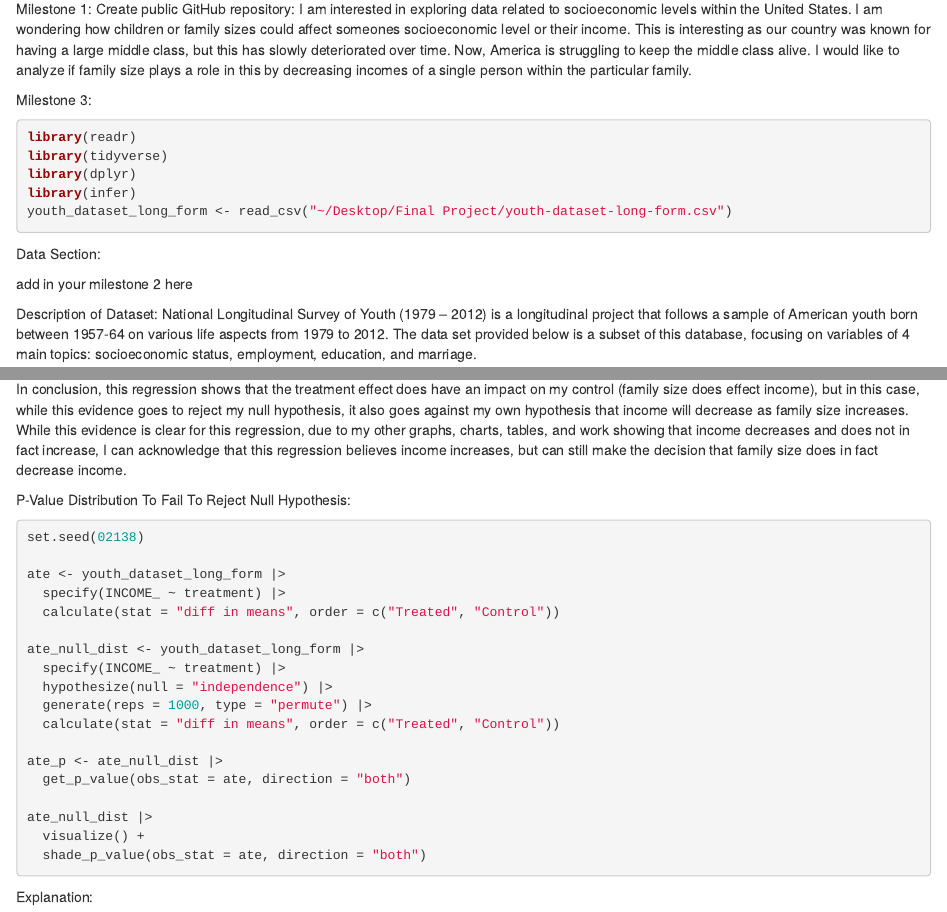
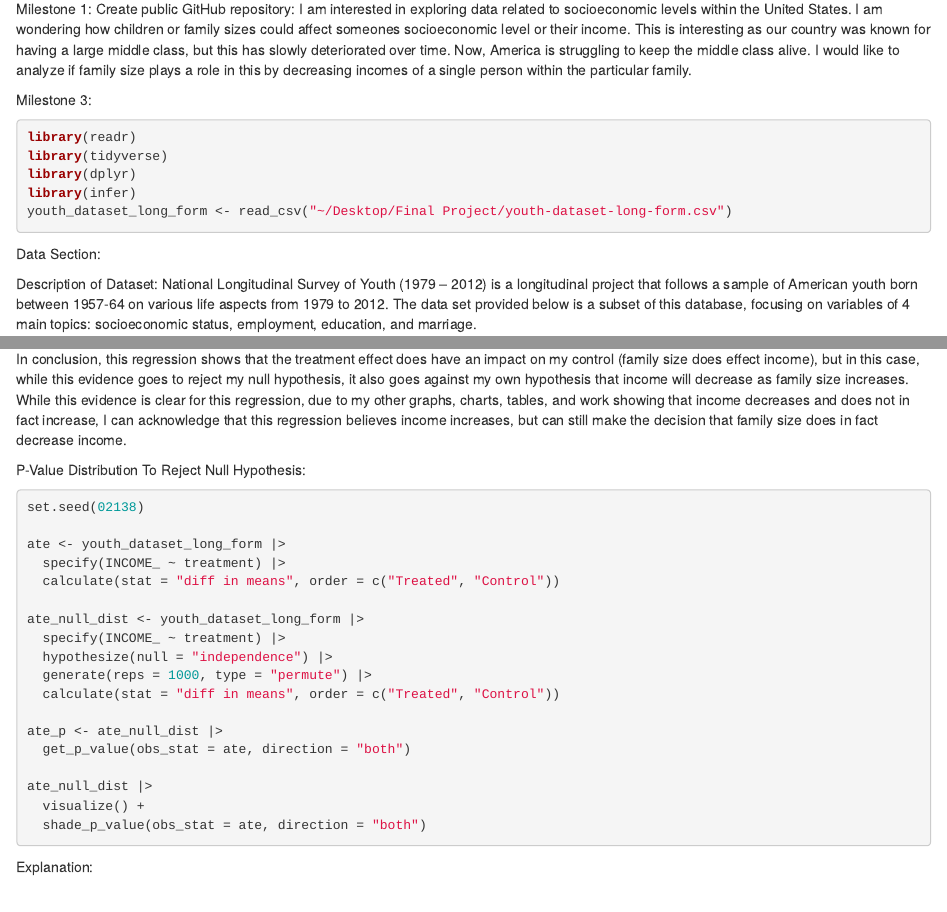
Before and after one commit to courtneytaylor05/gov50-final-project, an R Markdown document (index.Rmd): the page in a window 1100 px wide, from 160 px down, and a second part further down, joined at a grey line. Rendered offline with R 4.5, knitr and Pandoc, with nearby package versions; the code chunks are not run, so their results and figures are left out; drawn as R Markdown's standard HTML page in place of the format the file asks for.

Commit message:
almost done

````diff
--- a/index.Rmd
+++ b/index.Rmd
@@ -28,9 +28,6 @@ youth_dataset_long_form <- read_csv("~/Desktop/Final Project/youth-dataset-long-
 
 
 Data Section:
-
-add in your milestone 2 here
-
 
 Description of Dataset: National Longitudinal Survey of Youth (1979 -- 2012) is a longitudinal project that follows a sample of American youth born between 1957-64 on various life aspects from 1979 to 2012. The data set provided below is a subset of this database, focusing on variables of 4 main topics: socioeconomic status, employment, education, and marriage.
 
@@ -169,7 +166,7 @@ In conclusion, this regression shows that the treatment effect does have an impa
 
 
 
-P-Value Distribution To Fail To Reject Null Hypothesis:
+P-Value Distribution To Reject Null Hypothesis:
 
 ```{r}
 set.seed(02138)
````
Also changed, not shown: index.html, 2 other files.
